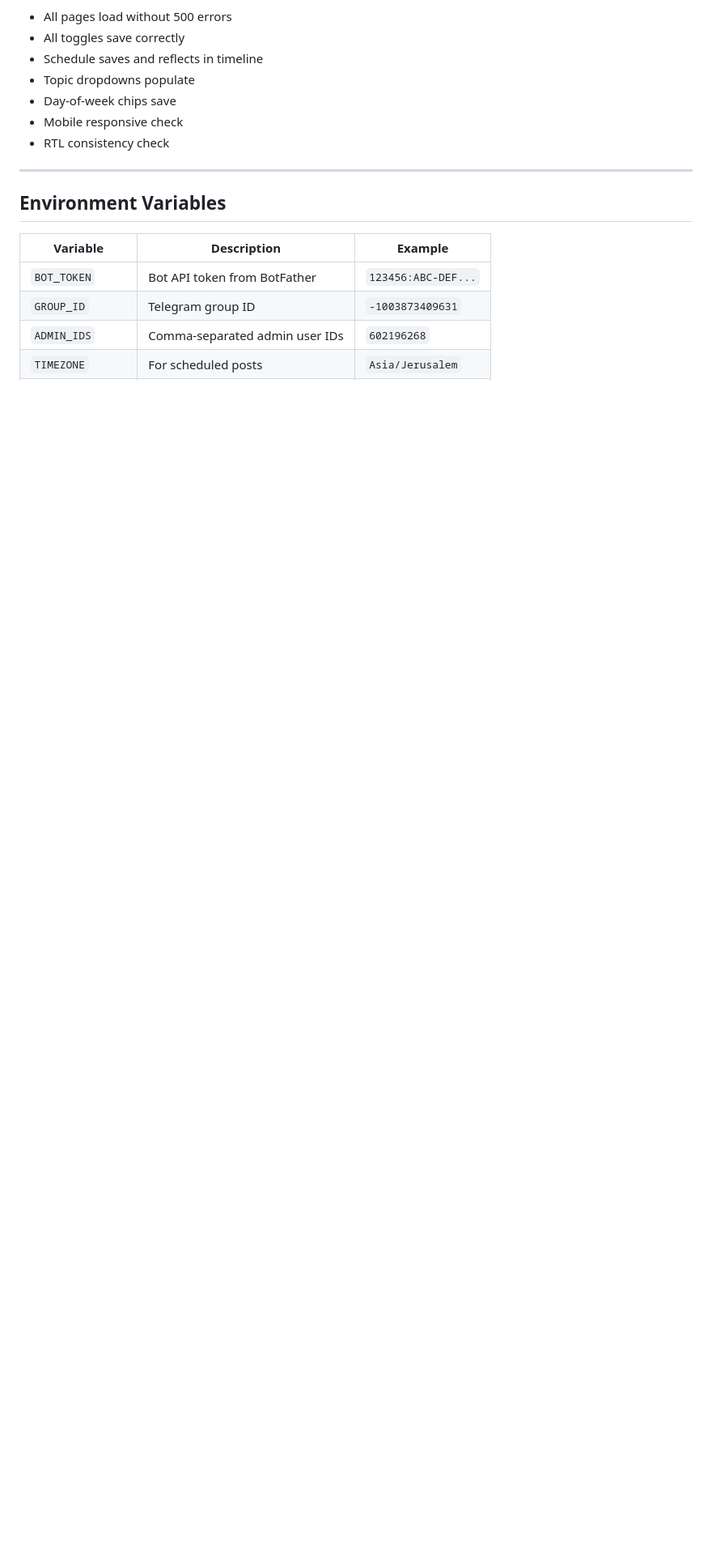
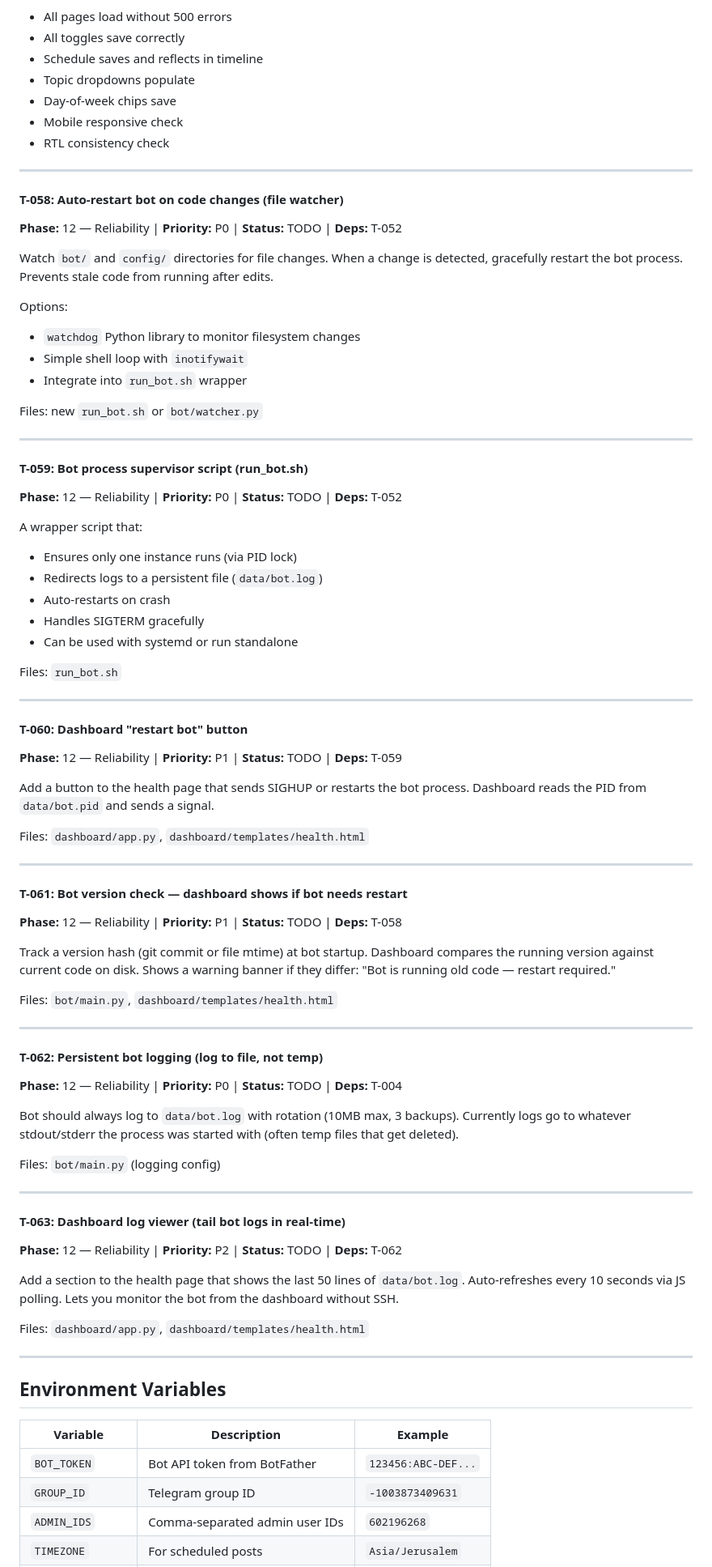
Before and after one commit to endlessblink/botson, a Markdown page: MASTER_PLAN.md, the part around one of its changes. Shown at 81% size. GitHub-like rendering; blank space fills up the shorter version.

Commit message:
Add reliability tasks T-058..T-063 to MASTER_PLAN
New Phase 12 tasks: file watcher auto-restart, supervisor script,
dashboard restart button, version check, persistent logging, log viewer.
Prevents stale code issues like today's missed morning prompt.

Co-Authored-By: Claude Opus 4.6 (1M context) <noreply@anthropic.com>

```diff
--- a/MASTER_PLAN.md
+++ b/MASTER_PLAN.md
@@ -403,6 +409,70 @@ Files: `dashboard/templates/prompts.html`
 
 ---
 
+#### T-058: Auto-restart bot on code changes (file watcher)
+**Phase:** 12 — Reliability | **Priority:** P0 | **Status:** TODO | **Deps:** T-052
+
+Watch `bot/` and `config/` directories for file changes. When a change is detected, gracefully restart the bot process. Prevents stale code from running after edits.
+
+Options:
+- `watchdog` Python library to monitor filesystem changes
+- Simple shell loop with `inotifywait`
+- Integrate into `run_bot.sh` wrapper
+
+Files: new `run_bot.sh` or `bot/watcher.py`
+
+---
+
+#### T-059: Bot process supervisor script (run_bot.sh)
+**Phase:** 12 — Reliability | **Priority:** P0 | **Status:** TODO | **Deps:** T-052
+
+A wrapper script that:
+- Ensures only one instance runs (via PID lock)
+- Redirects logs to a persistent file (`data/bot.log`)
+- Auto-restarts on crash
+- Handles SIGTERM gracefully
+- Can be used with systemd or run standalone
+
+Files: `run_bot.sh`
+
+---
+
+#### T-060: Dashboard "restart bot" button
+**Phase:** 12 — Reliability | **Priority:** P1 | **Status:** TODO | **Deps:** T-059
+
+Add a button to the health page that sends SIGHUP or restarts the bot process. Dashboard reads the PID from `data/bot.pid` and sends a signal.
+
+Files: `dashboard/app.py`, `dashboard/templates/health.html`
+
+---
+
+#### T-061: Bot version check — dashboard shows if bot needs restart
+**Phase:** 12 — Reliability | **Priority:** P1 | **Status:** TODO | **Deps:** T-058
+
+Track a version hash (git commit or file mtime) at bot startup. Dashboard compares the running version against current code on disk. Shows a warning banner if they differ: "Bot is running old code — restart required."
+
+Files: `bot/main.py`, `dashboard/templates/health.html`
+
+---
+
+#### T-062: Persistent bot logging (log to file, not temp)
+**Phase:** 12 — Reliability | **Priority:** P0 | **Status:** TODO | **Deps:** T-004
+
+Bot should always log to `data/bot.log` with rotation (10MB max, 3 backups). Currently logs go to whatever stdout/stderr the process was started with (often temp files that get deleted).
+
+Files: `bot/main.py` (logging config)
+
+---
+
+#### T-063: Dashboard log viewer (tail bot logs in real-time)
+**Phase:** 12 — Reliability | **Priority:** P2 | **Status:** TODO | **Deps:** T-062
+
+Add a section to the health page that shows the last 50 lines of `data/bot.log`. Auto-refreshes every 10 seconds via JS polling. Lets you monitor the bot from the dashboard without SSH.
+
+Files: `dashboard/app.py`, `dashboard/templates/health.html`
+
+---
+
 ## Environment Variables
 
 | Variable | Description | Example |
```
Also changed, not shown: other parts of MASTER_PLAN.md (+8 -2 lines).
